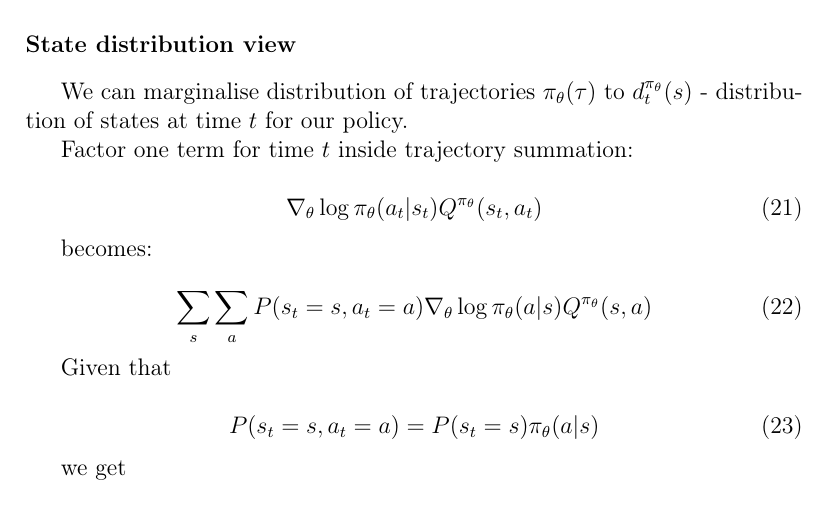
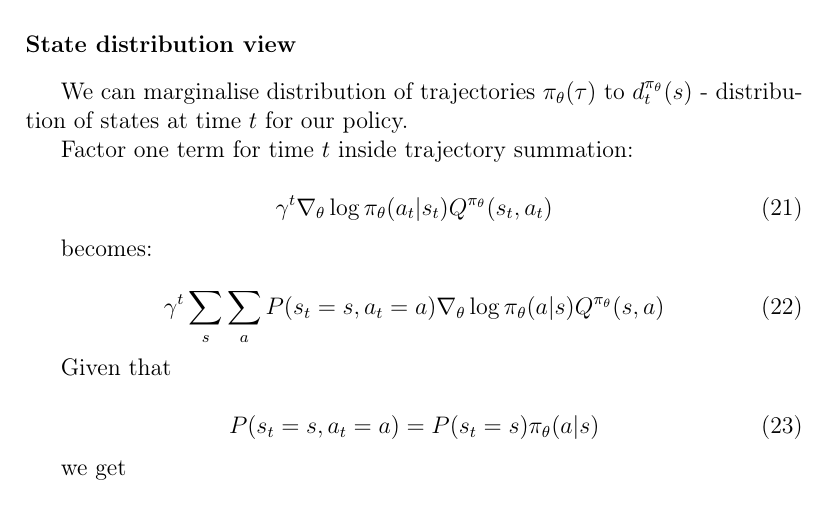
Before and after one commit to noskill/rlbook, a LaTeX paper (elsarticle-template-num.tex): part of page 7 of 9, cut so that both start at the same text. Compiled offline with pdfLaTeX.

Commit message:
move gamma ^ t

```diff
--- a/elsarticle-template-num.tex
+++ b/elsarticle-template-num.tex
@@ -326,13 +326,13 @@ Factor one term for time $t$ inside trajectory summation:
 
 \begin{equation}
 \label{eq:state-distribution-term}
-\nabla_\theta \log \pi_\theta(a_t|s_t) Q^{\pi_\theta}(s_t,a_t)
+\gamma^t \nabla_\theta \log \pi_\theta(a_t|s_t) Q^{\pi_\theta}(s_t,a_t)
 \end{equation}
 
 becomes:
 
 \begin{equation}
-\label{eq:state-action-marginal}
+\gamma^t \label{eq:state-action-marginal}
 \sum_s \sum_a P(s_t=s, a_t=a) \nabla_\theta \log \pi_\theta(a|s) Q^{\pi_\theta}(s,a)
 \end{equation}
 
```
Also changed, not shown: elsarticle-template-num.tex (2 more changed lines).
